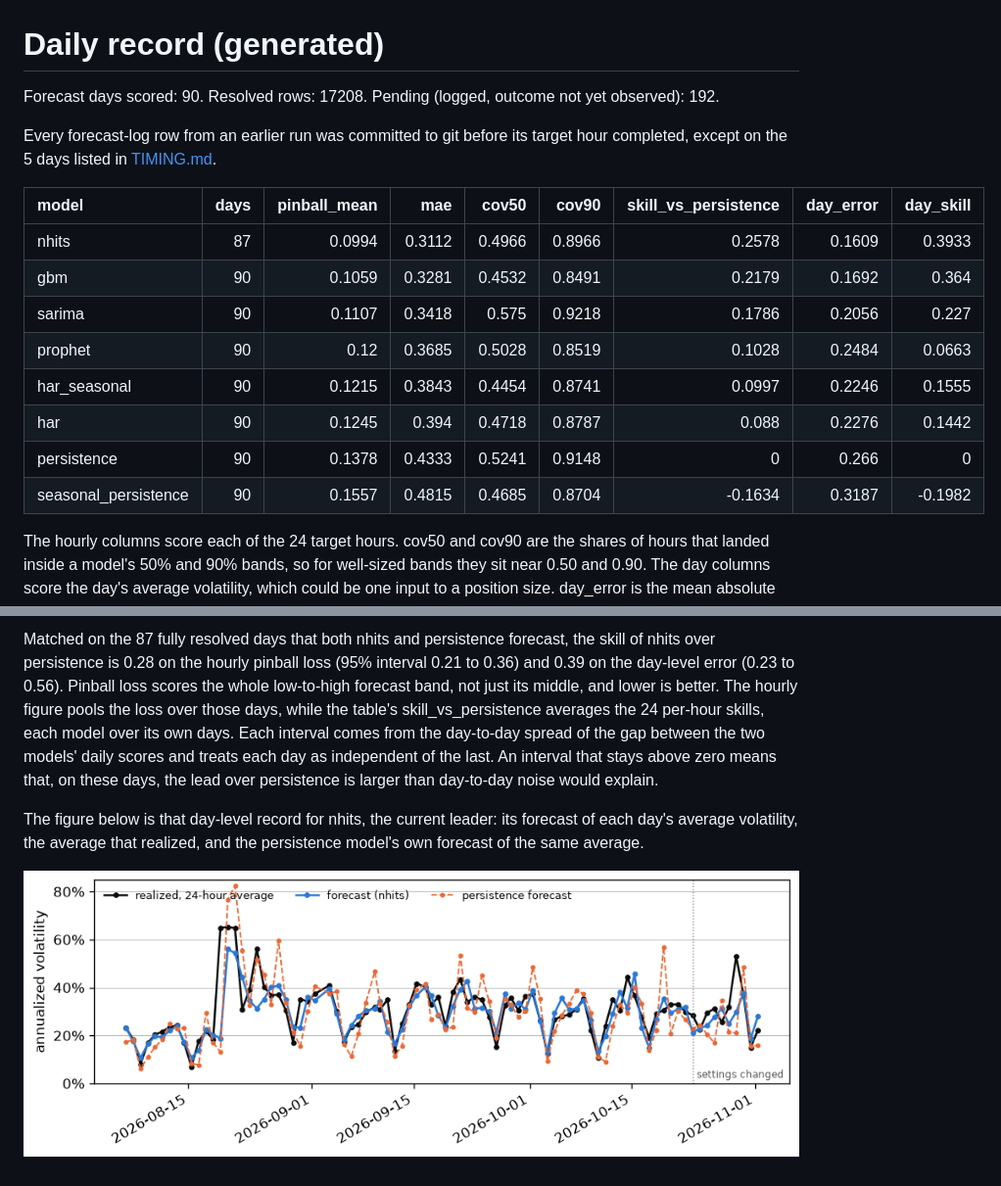
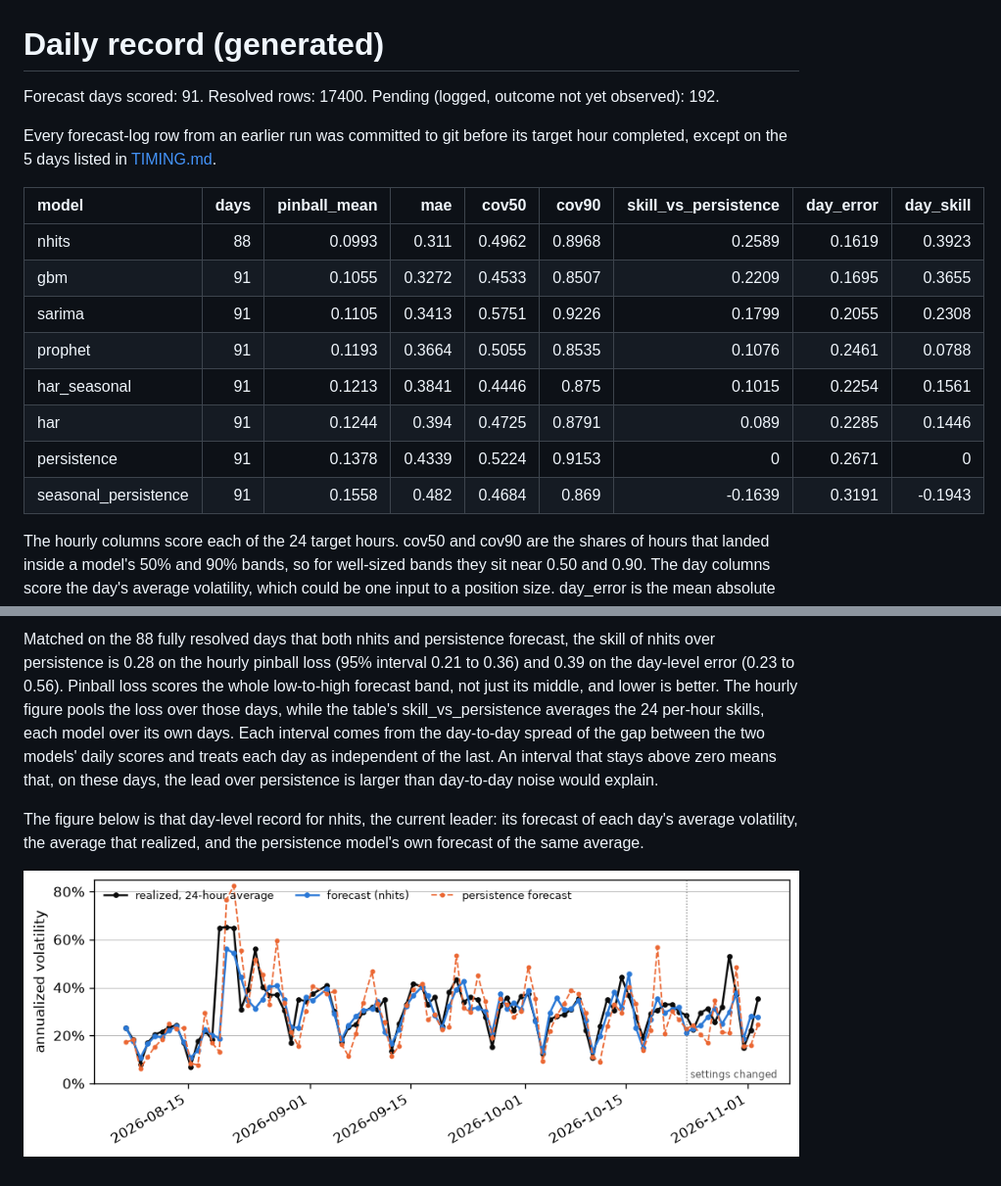
Before and after one commit to RAStevenson/bitcoin-volatility-forecast, a Markdown page: results/LIVE.md, 2 parts joined by grey strips. Shown at 98% size. Drawn GitHub-style; pictures changed too: results/figures/fig_live_daily.png.

```diff
--- a/results/LIVE.md
+++ b/results/LIVE.md
@@ -1,19 +1,19 @@
 # Daily record (generated)
 
-Forecast days scored: 90. Resolved rows: 17208. Pending (logged, outcome not yet observed): 192.
+Forecast days scored: 91. Resolved rows: 17400. Pending (logged, outcome not yet observed): 192.
 
 Every forecast-log row from an earlier run was committed to git before its target hour completed, except on the 5 days listed in [TIMING.md](TIMING.md).
 
 | model                |   days |   pinball_mean |    mae |   cov50 |   cov90 |   skill_vs_persistence |   day_error |   day_skill |
 |:---------------------|-------:|---------------:|-------:|--------:|--------:|-----------------------:|------------:|------------:|
-| nhits                |     87 |         0.0994 | 0.3112 |  0.4966 |  0.8966 |                 0.2578 |      0.1609 |      0.3933 |
-| gbm                  |     90 |         0.1059 | 0.3281 |  0.4532 |  0.8491 |                 0.2179 |      0.1692 |      0.364  |
-| sarima               |     90 |         0.1107 | 0.3418 |  0.575  |  0.9218 |                 0.1786 |      0.2056 |      0.227  |
-| prophet              |     90 |         0.12   | 0.3685 |  0.5028 |  0.8519 |                 0.1028 |      0.2484 |      0.0663 |
-| har_seasonal         |     90 |         0.1215 | 0.3843 |  0.4454 |  0.8741 |                 0.0997 |      0.2246 |      0.1555 |
-| har                  |     90 |         0.1245 | 0.394  |  0.4718 |  0.8787 |                 0.088  |      0.2276 |      0.1442 |
-| persistence          |     90 |         0.1378 | 0.4333 |  0.5241 |  0.9148 |                 0      |      0.266  |      0      |
-| seasonal_persistence |     90 |         0.1557 | 0.4815 |  0.4685 |  0.8704 |                -0.1634 |      0.3187 |     -0.1982 |
+| nhits                |     88 |         0.0993 | 0.311  |  0.4962 |  0.8968 |                 0.2589 |      0.1619 |      0.3923 |
+| gbm                  |     91 |         0.1055 | 0.3272 |  0.4533 |  0.8507 |                 0.2209 |      0.1695 |      0.3655 |
+| sarima               |     91 |         0.1105 | 0.3413 |  0.5751 |  0.9226 |                 0.1799 |      0.2055 |      0.2308 |
+| prophet              |     91 |         0.1193 | 0.3664 |  0.5055 |  0.8535 |                 0.1076 |      0.2461 |      0.0788 |
+| har_seasonal         |     91 |         0.1213 | 0.3841 |  0.4446 |  0.875  |                 0.1015 |      0.2254 |      0.1561 |
+| har                  |     91 |         0.1244 | 0.394  |  0.4725 |  0.8791 |                 0.089  |      0.2285 |      0.1446 |
+| persistence          |     91 |         0.1378 | 0.4339 |  0.5224 |  0.9153 |                 0      |      0.2671 |      0      |
+| seasonal_persistence |     91 |         0.1558 | 0.482  |  0.4684 |  0.869  |                -0.1639 |      0.3191 |     -0.1943 |
 
 The hourly columns score each of the 24 target hours. cov50 and cov90 are the shares of hours that landed inside a model's 50% and 90% bands, so for well-sized bands they sit near 0.50 and 0.90. The day columns score the day's average volatility, which could be one input to a position size. day_error is the mean absolute log error of the forecast's 24-hour average against the realized average, over fully resolved days, so lower is better. Each hour's forecast in that average is its expected volatility, the middle of its band raised by the band's spread, because the average of a lopsided quantity sits above its middle and an average of 24 middles would run under the realized average. day_skill is one minus the ratio of that error to the persistence model's on the same days, so a positive value beats persistence and 1 would be a perfect forecast.
 
@@ -23,5 +23,5 @@ The table above blends the record before and after the model settings changed on
 
-Matched on the 87 fully resolved days that both nhits and persistence forecast, the skill of nhits over persistence is 0.28 on the hourly pinball loss (95% interval 0.21 to 0.36) and 0.39 on the day-level error (0.23 to 0.56). Pinball loss scores the whole low-to-high forecast band, not just its middle, and lower is better. The hourly figure pools the loss over those days, while the table's skill_vs_persistence averages the 24 per-hour skills, each model over its own days. Each interval comes from the day-to-day spread of the gap between the two models' daily scores and treats each day as independent of the last. An interval that stays above zero means that, on these days, the lead over persistence is larger than day-to-day noise would explain.
+Matched on the 88 fully resolved days that both nhits and persistence forecast, the skill of nhits over persistence is 0.28 on the hourly pinball loss (95% interval 0.21 to 0.36) and 0.39 on the day-level error (0.23 to 0.56). Pinball loss scores the whole low-to-high forecast band, not just its middle, and lower is better. The hourly figure pools the loss over those days, while the table's skill_vs_persistence averages the 24 per-hour skills, each model over its own days. Each interval comes from the day-to-day spread of the gap between the two models' daily scores and treats each day as independent of the last. An interval that stays above zero means that, on these days, the lead over persistence is larger than day-to-day noise would explain.
 
 The figure below is that day-level record for nhits, the current leader: its forecast of each day's average volatility, the average that realized, and the persistence model's own forecast of the same average.
 
```
Also changed, not shown: other parts of results/LIVE.md (+1 -1 lines), results/FORECAST.md (+5 -5 lines), results/REVIEW.md (+13 -13 lines), 3 other files.
